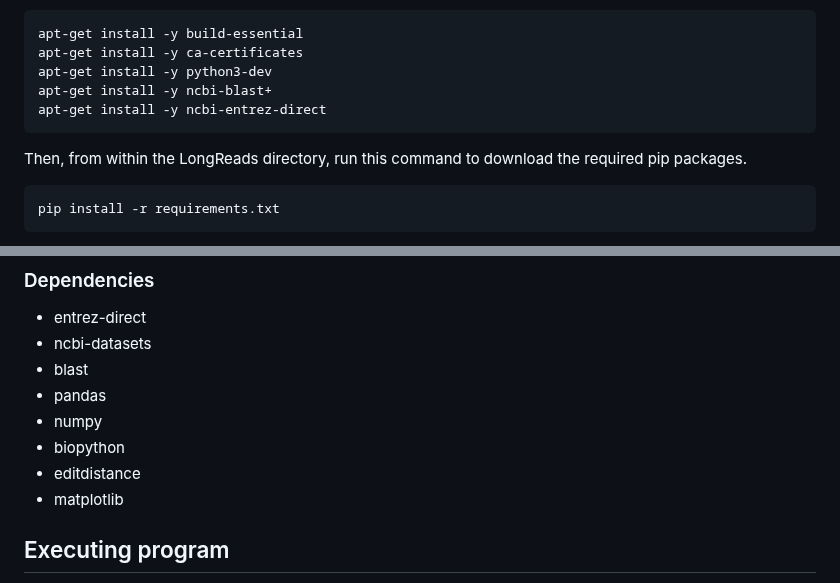
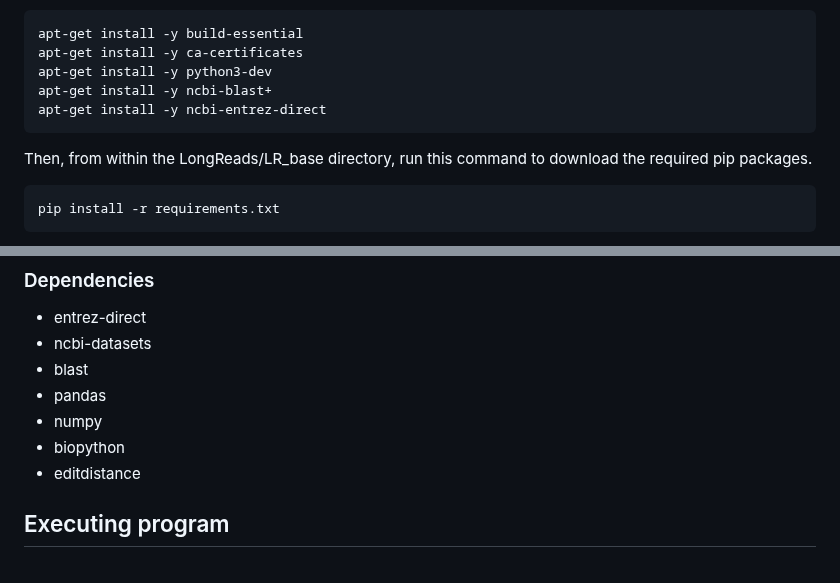
Before and after one commit to amyrold/LongReads, a Markdown page: README.md, 2 parts joined by grey strips. Drawn GitHub-style.

````diff
--- a/README.md
+++ b/README.md
@@ -51,7 +51,7 @@ apt-get install -y python3-dev
 apt-get install -y ncbi-blast+
 apt-get install -y ncbi-entrez-direct
 ```
-Then, from within the LongReads directory, run this command to download the required pip packages.
+Then, from within the LongReads/LR_base directory, run this command to download the required pip packages.
 ```
 pip install -r requirements.txt
 ```
@@ -74,7 +74,6 @@ Here are the required dependancies to run main.py. They can all be installed via
 - numpy
 - biopython
 - editdistance
-- matplotlib
 
 ## Executing program
 Once the container is up and running (or appropriate packages have been installed locally), the user can call the following command from within /LongReads to begin the pipeline. If unspecified, the '-n' flag will download all Long Read genomes of specified bacteria. For testing the code, we reccomend using <50 genomes.
````
